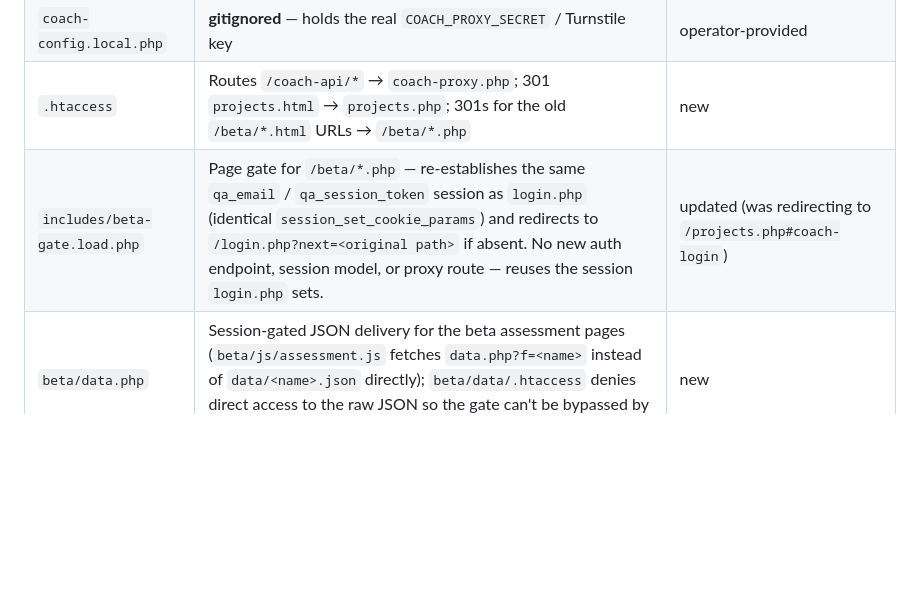
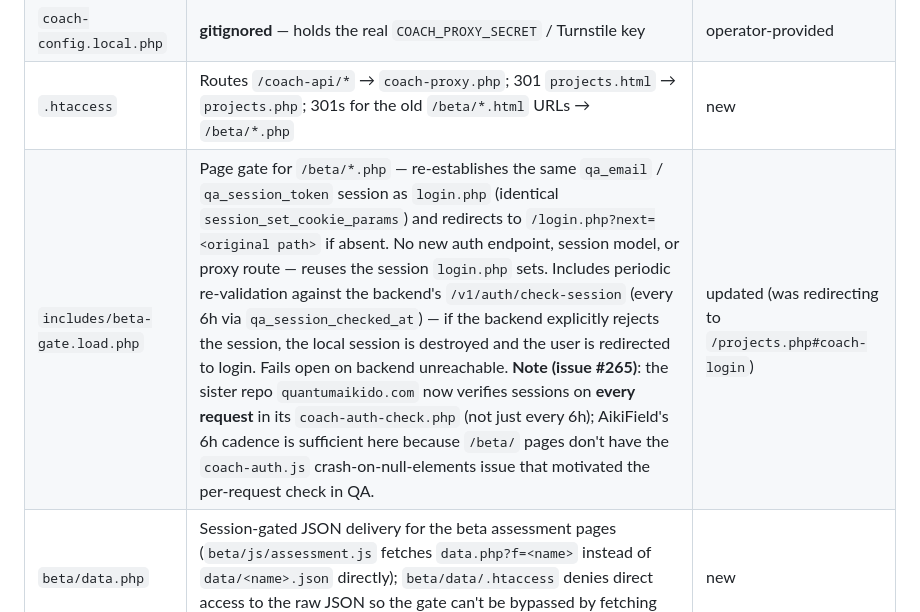
Before and after one commit to biofool/AikiField.com, a Markdown page: docs/coach-auth-prd.md, the part around the change. Rendered like a GitHub page; blank space fills up the shorter version.

Commit message:
docs: update PRD — QA now verifies sessions per-request, AikiField keeps 6h cadence (issue #265)
Sister repo quantumaikido.com now verifies PHP sessions against the backend
on every page load in coach-auth-check.php (not just every 6h). AikiField's
beta-gate.load.php retains its 6h revalidation cadence — sufficient here
because /beta/ pages don't have the coach-auth.js crash-on-null-elements
issue that motivated the per-request check in QA.

Generated with [Devin](https://devin.ai)

Co-Authored-By: Devin <158243242+devin-ai-integration[bot]@users.noreply.github.com>

```diff
--- a/docs/coach-auth-prd.md
+++ b/docs/coach-auth-prd.md
@@ -166,7 +166,7 @@ the shared proxy IP.
 | `coach-config.php` | Non-secret production config (backend URL, empty secret placeholders, `COACH_LOGIN_REDIRECT` default `/beta/`) | new template |
 | `coach-config.local.php` | **gitignored** — holds the real `COACH_PROXY_SECRET` / Turnstile key | operator-provided |
 | `.htaccess` | Routes `/coach-api/*` → `coach-proxy.php`; 301 `projects.html` → `projects.php`; 301s for the old `/beta/*.html` URLs → `/beta/*.php` | new |
-| `includes/beta-gate.load.php` | Page gate for `/beta/*.php` — re-establishes the same `qa_email` / `qa_session_token` session as `login.php` (identical `session_set_cookie_params`) and redirects to `/login.php?next=<original path>` if absent. No new auth endpoint, session model, or proxy route — reuses the session `login.php` sets. | updated (was redirecting to `/projects.php#coach-login`) |
+| `includes/beta-gate.load.php` | Page gate for `/beta/*.php` — re-establishes the same `qa_email` / `qa_session_token` session as `login.php` (identical `session_set_cookie_params`) and redirects to `/login.php?next=<original path>` if absent. No new auth endpoint, session model, or proxy route — reuses the session `login.php` sets. Includes periodic re-validation against the backend's `/v1/auth/check-session` (every 6h via `qa_session_checked_at`) — if the backend explicitly rejects the session, the local session is destroyed and the user is redirected to login. Fails open on backend unreachable. **Note (issue #265)**: the sister repo `quantumaikido.com` now verifies sessions on **every request** in its `coach-auth-check.php` (not just every 6h); AikiField's 6h cadence is sufficient here because `/beta/` pages don't have the `coach-auth.js` crash-on-null-elements issue that motivated the per-request check in QA. | updated (was redirecting to `/projects.php#coach-login`) |
 | `beta/data.php` | Session-gated JSON delivery for the beta assessment pages (`beta/js/assessment.js` fetches `data.php?f=<name>` instead of `data/<name>.json` directly); `beta/data/.htaccess` denies direct access to the raw JSON so the gate can't be bypassed by fetching the file straight | new |
 
 ### Removed in this revision
```
